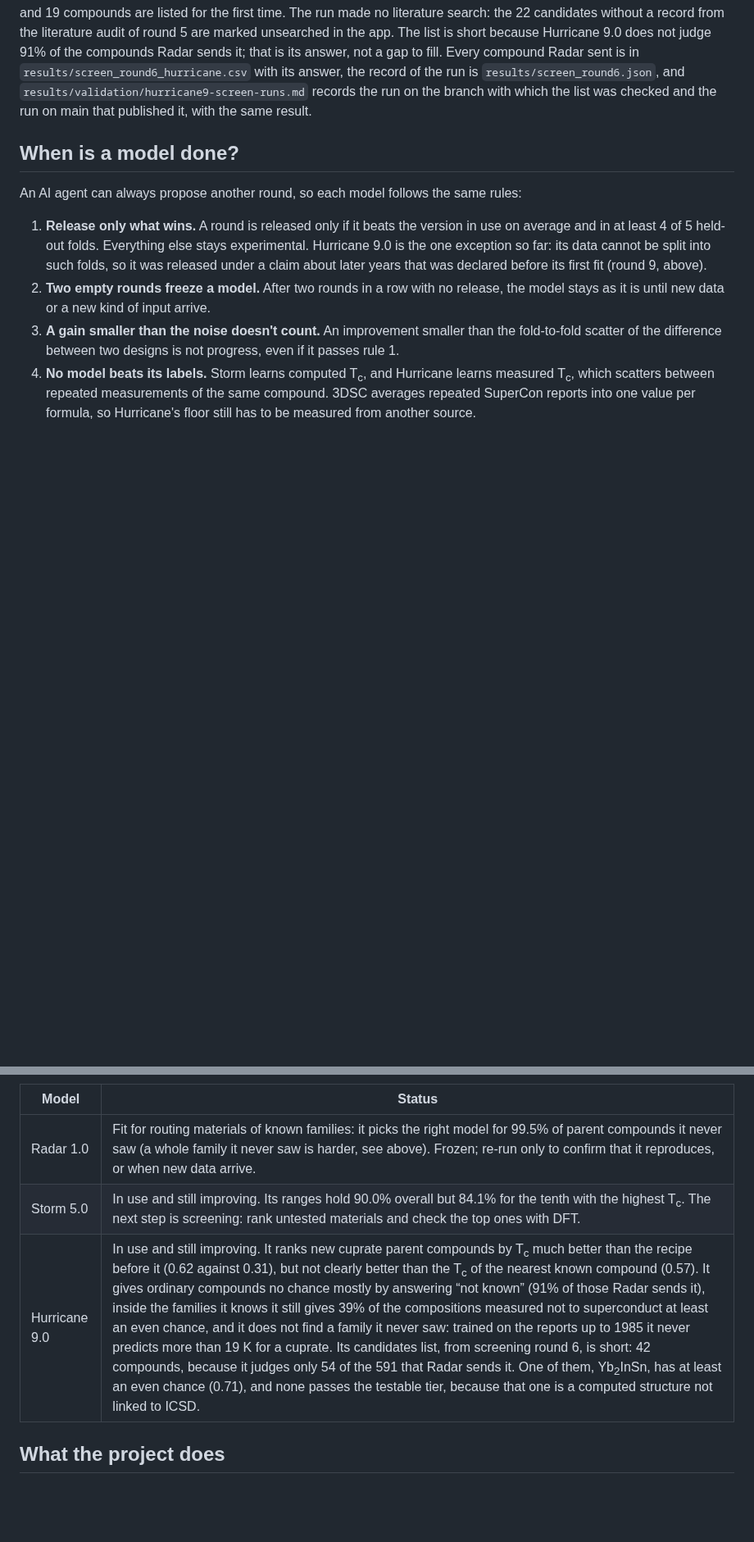
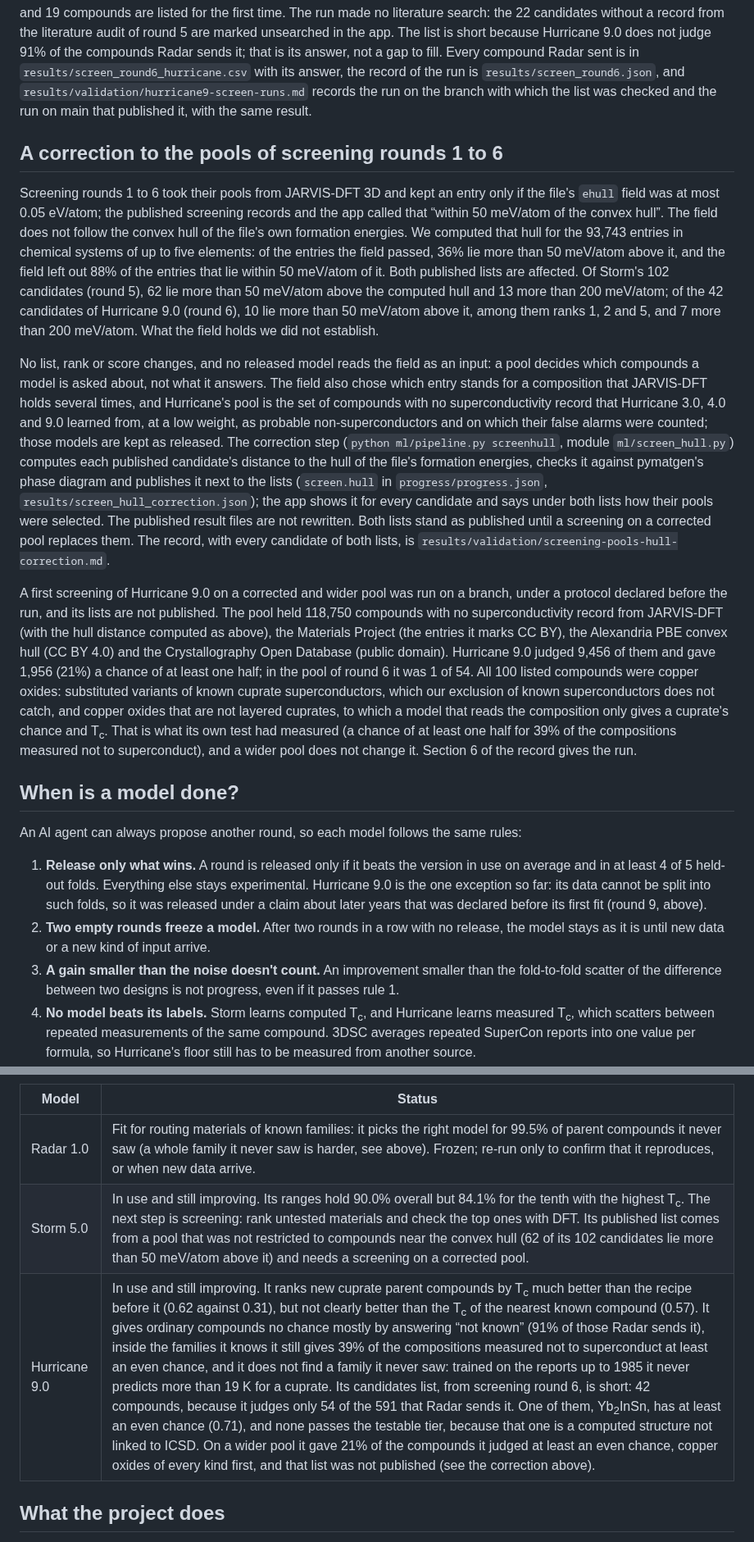
Before and after one commit to diracmagic/supercon-ml, a Markdown page: README.md, 2 parts joined by grey strips. Shown at 82% size. Rendered like a GitHub page; blank space fills up the shorter version.

```diff
--- a/README.md
+++ b/README.md
@@ -144,6 +144,14 @@ The run (`python ml/pipeline.py hurricane9screen`, module `ml/hurricane9_screen.
 
 One compound has a chance of at least one half: Yb<sub>2</sub>InSn (0.71, with 2.1 K if it superconducts), a computed structure not linked to ICSD. It is the single false alarm of the guard check, read the other way, because the same compounds serve as probable negatives and as candidates. The next are Cu<sub>8</sub>O (0.45, 39 K), Yb<sub>3</sub>Ce (0.42), SrMg<sub>3</sub>O (0.41) and CaClO (0.41). A chance of at least one half is weak evidence: among parent compounds first reported after its training data end, Hurricane 9.0 gave such a chance to 73% of the compositions that superconduct and to 39% of those measured not to. No candidate passes the tier “worth an experiment” or the testable tier. Of the 50 compounds of the round-5 list, 17 are on the new one, and 19 compounds are listed for the first time. The run made no literature search: the 22 candidates without a record from the literature audit of round 5 are marked unsearched in the app. The list is short because Hurricane 9.0 does not judge 91% of the compounds Radar sends it; that is its answer, not a gap to fill. Every compound Radar sent is in `results/screen_round6_hurricane.csv` with its answer, the record of the run is `results/screen_round6.json`, and `results/validation/hurricane9-screen-runs.md` records the run on the branch with which the list was checked and the run on main that published it, with the same result.
 
+## A correction to the pools of screening rounds 1 to 6
+
+Screening rounds 1 to 6 took their pools from JARVIS-DFT 3D and kept an entry only if the file's `ehull` field was at most 0.05 eV/atom; the published screening records and the app called that “within 50 meV/atom of the convex hull”. The field does not follow the convex hull of the file's own formation energies. We computed that hull for the 93,743 entries in chemical systems of up to five elements: of the entries the field passed, 36% lie more than 50 meV/atom above it, and the field left out 88% of the entries that lie within 50 meV/atom of it. Both published lists are affected. Of Storm's 102 candidates (round 5), 62 lie more than 50 meV/atom above the computed hull and 13 more than 200 meV/atom; of the 42 candidates of Hurricane 9.0 (round 6), 10 lie more than 50 meV/atom above it, among them ranks 1, 2 and 5, and 7 more than 200 meV/atom. What the field holds we did not establish.
+
+No list, rank or score changes, and no released model reads the field as an input: a pool decides which compounds a model is asked about, not what it answers. The field also chose which entry stands for a composition that JARVIS-DFT holds several times, and Hurricane's pool is the set of compounds with no superconductivity record that Hurricane 3.0, 4.0 and 9.0 learned from, at a low weight, as probable non-superconductors and on which their false alarms were counted; those models are kept as released. The correction step (`python ml/pipeline.py screenhull`, module `ml/screen_hull.py`) computes each published candidate's distance to the hull of the file's formation energies, checks it against pymatgen's phase diagram and publishes it next to the lists (`screen.hull` in `progress/progress.json`, `results/screen_hull_correction.json`); the app shows it for every candidate and says under both lists how their pools were selected. The published result files are not rewritten. Both lists stand as published until a screening on a corrected pool replaces them. The record, with every candidate of both lists, is `results/validation/screening-pools-hull-correction.md`.
+
+A first screening of Hurricane 9.0 on a corrected and wider pool was run on a branch, under a protocol declared before the run, and its lists are not published. The pool held 118,750 compounds with no superconductivity record from JARVIS-DFT (with the hull distance computed as above), the Materials Project (the entries it marks CC BY), the Alexandria PBE convex hull (CC BY 4.0) and the Crystallography Open Database (public domain). Hurricane 9.0 judged 9,456 of them and gave 1,956 (21%) a chance of at least one half; in the pool of round 6 it was 1 of 54. All 100 listed compounds were copper oxides: substituted variants of known cuprate superconductors, which our exclusion of known superconductors does not catch, and copper oxides that are not layered cuprates, to which a model that reads the composition only gives a cuprate's chance and T<sub>c</sub>. That is what its own test had measured (a chance of at least one half for 39% of the compositions measured not to superconduct), and a wider pool does not change it. Section 6 of the record gives the run.
+
 ## When is a model done?
 
 An AI agent can always propose another round, so each model follows the same rules:
@@ -157,8 +165,8 @@ An AI agent can always propose another round, so each model follows the same rul
 | Model | Status |
 |---|---|
 | Radar 1.0 | Fit for routing materials of known families: it picks the right model for 99.5% of parent compounds it never saw (a whole family it never saw is harder, see above). Frozen; re-run only to confirm that it reproduces, or when new data arrive. |
-| Storm 5.0 | In use and still improving. Its ranges hold 90.0% overall but 84.1% for the tenth with the highest T<sub>c</sub>. The next step is screening: rank untested materials and check the top ones with DFT. |
-| Hurricane 9.0 | In use and still improving. It ranks new cuprate parent compounds by T<sub>c</sub> much better than the recipe before it (0.62 against 0.31), but not clearly better than the T<sub>c</sub> of the nearest known compound (0.57). It gives ordinary compounds no chance mostly by answering “not known” (91% of those Radar sends it), inside the families it knows it still gives 39% of the compositions measured not to superconduct at least an even chance, and it does not find a family it never saw: trained on the reports up to 1985 it never predicts more than 19 K for a cuprate. Its candidates list, from screening round 6, is short: 42 compounds, because it judges only 54 of the 591 that Radar sends it. One of them, Yb<sub>2</sub>InSn, has at least an even chance (0.71), and none passes the testable tier, because that one is a computed structure not linked to ICSD. |
+| Storm 5.0 | In use and still improving. Its ranges hold 90.0% overall but 84.1% for the tenth with the highest T<sub>c</sub>. The next step is screening: rank untested materials and check the top ones with DFT. Its published list comes from a pool that was not restricted to compounds near the convex hull (62 of its 102 candidates lie more than 50 meV/atom above it) and needs a screening on a corrected pool. |
+| Hurricane 9.0 | In use and still improving. It ranks new cuprate parent compounds by T<sub>c</sub> much better than the recipe before it (0.62 against 0.31), but not clearly better than the T<sub>c</sub> of the nearest known compound (0.57). It gives ordinary compounds no chance mostly by answering “not known” (91% of those Radar sends it), inside the families it knows it still gives 39% of the compositions measured not to superconduct at least an even chance, and it does not find a family it never saw: trained on the reports up to 1985 it never predicts more than 19 K for a cuprate. Its candidates list, from screening round 6, is short: 42 compounds, because it judges only 54 of the 591 that Radar sends it. One of them, Yb<sub>2</sub>InSn, has at least an even chance (0.71), and none passes the testable tier, because that one is a computed structure not linked to ICSD. On a wider pool it gave 21% of the compounds it judged at least an even chance, copper oxides of every kind first, and that list was not published (see the correction above). |
 
 ## What the project does
 
```
Also changed, not shown: other parts of README.md (+4 -4 lines).
